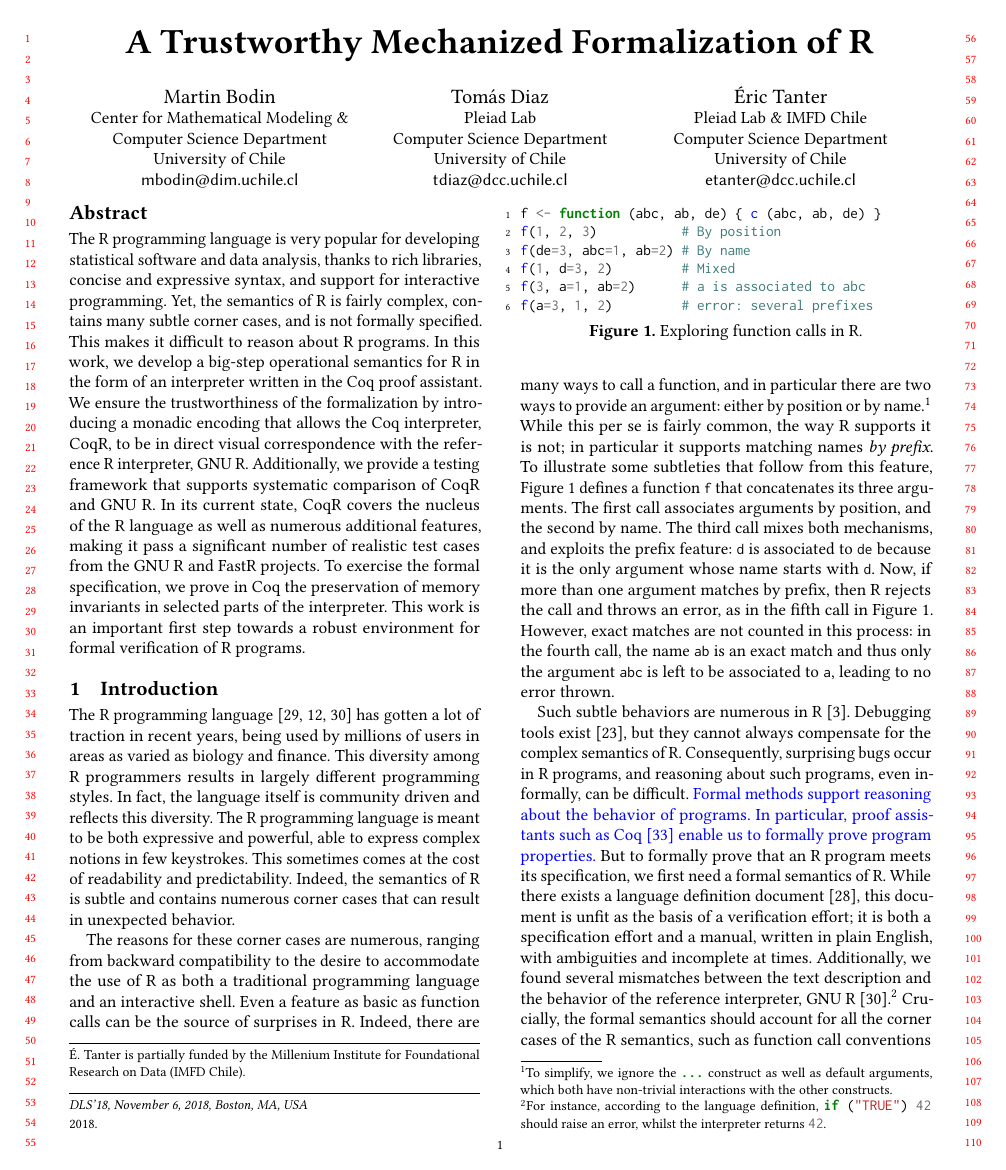
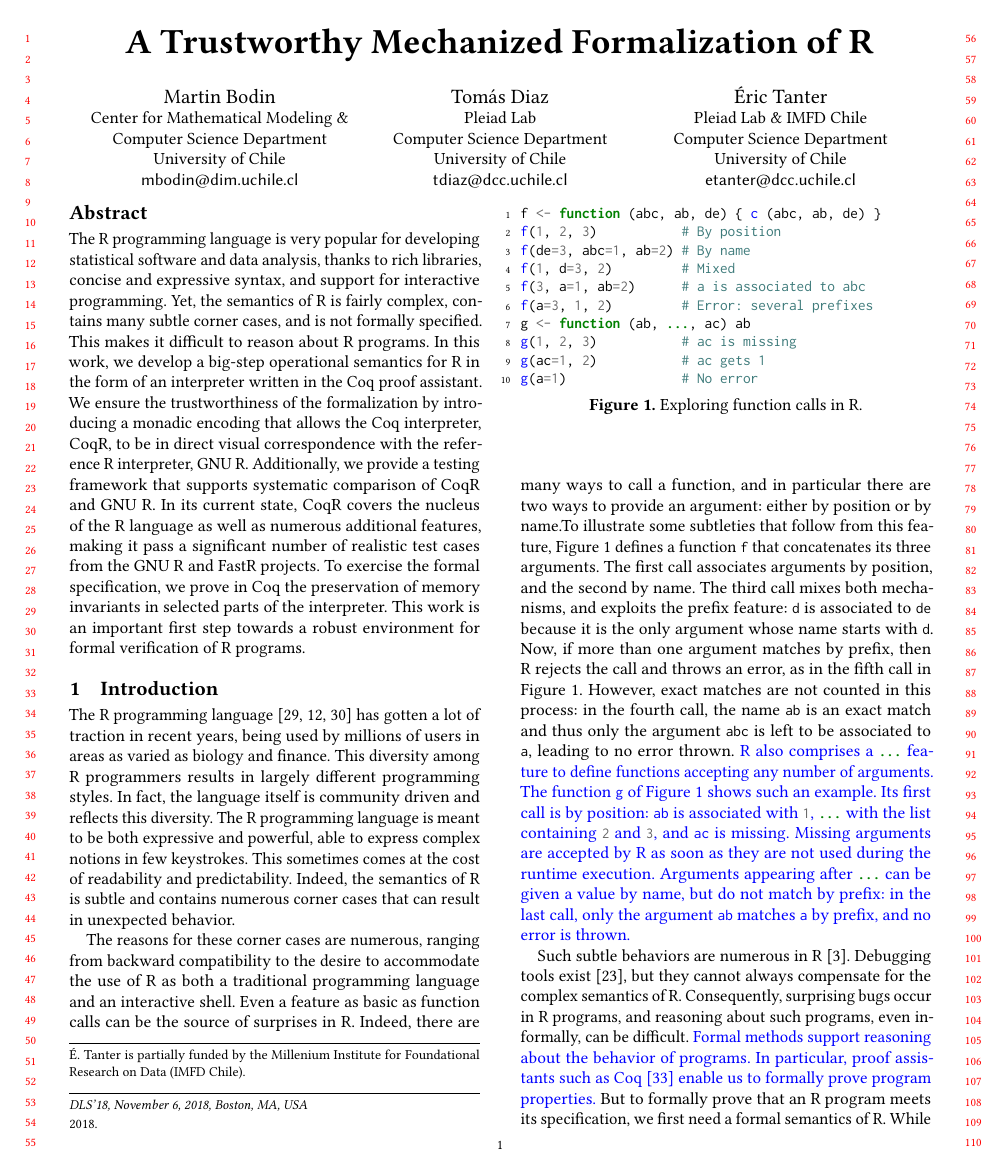
Before and after one commit to Mbodin/CoqR-TeX, a LaTeX paper (main.tex): page 1 of 12. Compiled offline with pdfLaTeX.

Commit message:
Adding some text about “...”.

```diff
--- a/main.tex
+++ b/main.tex
@@ -182,9 +182,9 @@ the semantics of R is subtle and contains numerous corner cases that can result
 
 The reasons for these corner cases are numerous, ranging from backward compatibility to the desire to accommodate the use of R as both a traditional programming language and an interactive shell.
 Even a feature as basic as function calls can be the source of surprises in R.
-Indeed, there are many ways to call a function, and in particular there are two ways to provide an argument: either by position or by name.\footnote{
-    To simplify, we ignore the \mintinline{R}{...} construct
-    as well as default arguments, which both have non-trivial interactions with the other constructs.} While this per se is fairly common, the way R supports it is not; in particular it supports matching names {\em by prefix}.
+Indeed, there are many ways to call a function, and in particular there are two ways to provide an argument: either by position or by name.%\footnote{
+    %To simplify, we ignore the \mintinline{R}{...} construct
+    %as well as default arguments, which both have non-trivial interactions with the other constructs.} While this per se is fairly common, the way R supports it is not; in particular it supports matching names {\em by prefix}.
 %
 To illustrate some subtleties that follow from this feature,
 Figure~\ref{fig:calls} defines a function \mintinline{R}{f} that concatenates its three arguments. The first call associates arguments by position, and the second by name. The third call mixes both mechanisms, and exploits the prefix feature: \mintinline{R}{d} is associated to \mintinline{R}{de}
@@ -198,6 +198,24 @@ the name \mintinline{R}{ab} is an exact match
 and thus only the argument \mintinline{R}{abc}
 is left to be associated to \mintinline{R}{a},
 leading to no error thrown.
+%
+\newtext{
+R also comprises a \mintinline{R}{...} feature
+to define functions accepting any number of arguments.
+The function \mintinline{R}{g} of Figure~\ref{fig:calls}
+shows such an example.
+Its first call is by position:
+\mintinline{R}{ab} is associated with \mintinline{R}{1},
+\mintinline{R}{...} with the list containing \mintinline{R}{2} and \mintinline{R}{3},
+and \mintinline{R}{ac} is missing.
+Missing arguments are accepted by R
+as soon as they are not used during the runtime execution.
+Arguments appearing after \mintinline{R}{...}
+can be given a value by name,
+but do not match by prefix:
+in the last call, only the argument \mintinline{R}{ab}
+matches \mintinline{R}{a} by prefix,
+and no error is thrown.}
 
 \begin{figure}[t]
 \begin{minted}{R}
@@ -206,7 +224,11 @@ f(1, 2, 3)           # By position
 f(de=3, abc=1, ab=2) # By name
 f(1, d=3, 2)         # Mixed
 f(3, a=1, ab=2)      # a is associated to abc
-f(a=3, 1, 2)         # error: several prefixes
+f(a=3, 1, 2)         # Error: several prefixes
+g <- function (ab, ..., ac) ab
+g(1, 2, 3)           # ac is missing
+g(ac=1, 2)           # ac gets 1
+g(a=1)               # No error
 \end{minted}
 \vspace{-1em}
 \caption{Exploring function calls in R.}
```
